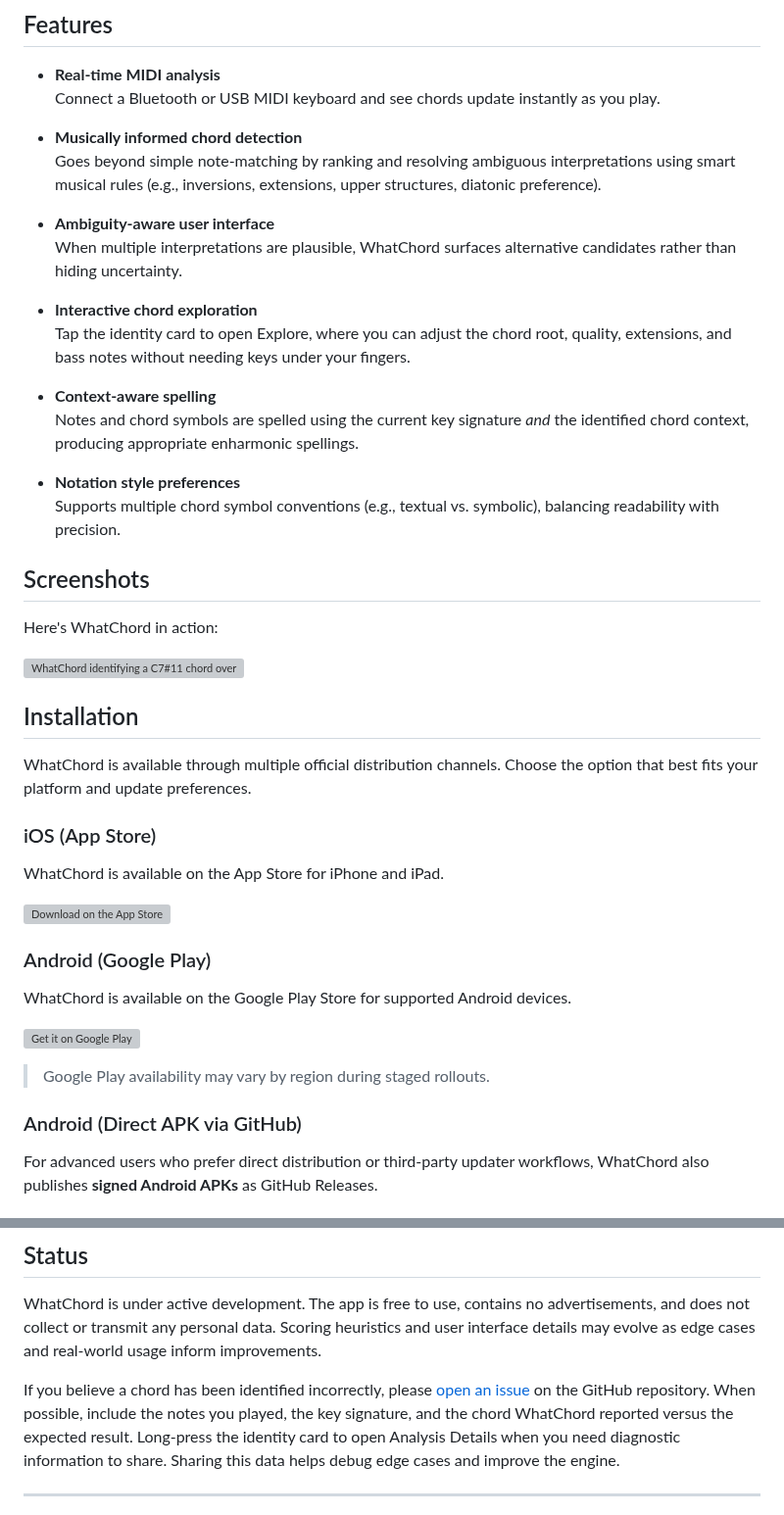
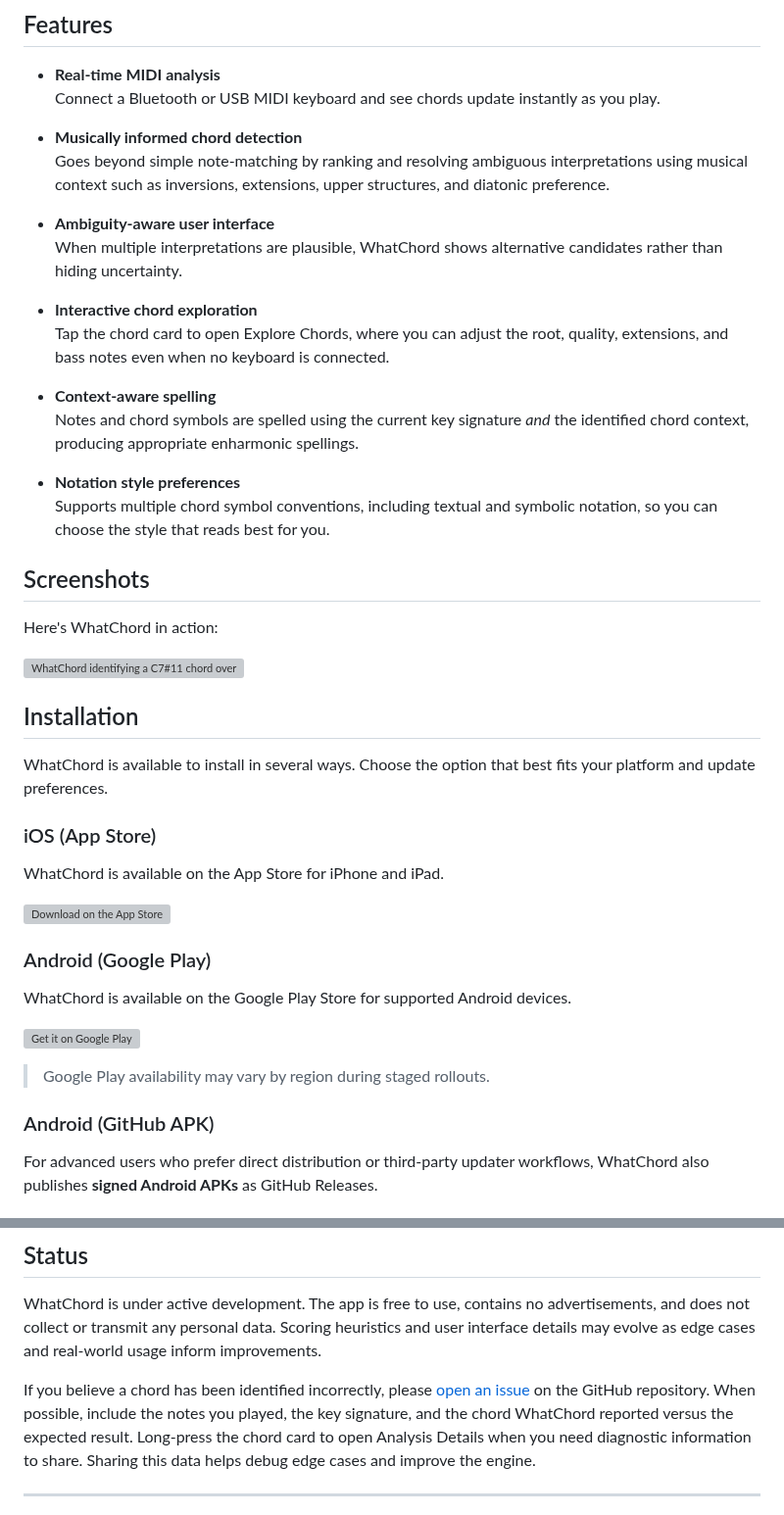
Before and after one commit to EarthmanMuons/whatchord, a Markdown page: README.md, 2 parts joined by grey strips. Shown at 98% size. Rendered like a GitHub page; grey boxes are pictures that could not be loaded.

Commit message:
Tighten up feature explanation wording

```diff
--- a/README.md
+++ b/README.md
@@ -37,24 +37,24 @@ conventional interpretations over simple note-matching.
 
 - **Musically informed chord detection**
   Goes beyond simple note-matching by ranking and resolving ambiguous
-  interpretations using smart musical rules (e.g., inversions, extensions, upper
-  structures, diatonic preference).
+  interpretations using musical context such as inversions, extensions, upper
+  structures, and diatonic preference.
 
 - **Ambiguity-aware user interface**
-  When multiple interpretations are plausible, WhatChord surfaces alternative
+  When multiple interpretations are plausible, WhatChord shows alternative
   candidates rather than hiding uncertainty.
 
 - **Interactive chord exploration**
-  Tap the identity card to open Explore, where you can adjust the chord root,
-  quality, extensions, and bass notes without needing keys under your fingers.
+  Tap the chord card to open Explore Chords, where you can adjust the root,
+  quality, extensions, and bass notes even when no keyboard is connected.
 
 - **Context-aware spelling**
   Notes and chord symbols are spelled using the current key signature _and_ the
   identified chord context, producing appropriate enharmonic spellings.
 
 - **Notation style preferences**
-  Supports multiple chord symbol conventions (e.g., textual vs. symbolic),
-  balancing readability with precision.
+  Supports multiple chord symbol conventions, including textual and symbolic
+  notation, so you can choose the style that reads best for you.
 
 ## Screenshots
 
@@ -64,8 +64,8 @@ Here's WhatChord in action:
 
 ## Installation
 
-WhatChord is available through multiple official distribution channels. Choose
-the option that best fits your platform and update preferences.
+WhatChord is available to install in several ways. Choose the option that best
+fits your platform and update preferences.
 
 ### iOS (App Store)
 
@@ -97,7 +97,7 @@ WhatChord is available on the Google Play Store for supported Android devices.
 
 > Google Play availability may vary by region during staged rollouts.
 
-### Android (Direct APK via GitHub)
+### Android (GitHub APK)
 
 For advanced users who prefer direct distribution or third-party updater
 workflows, WhatChord also publishes **signed Android APKs** as GitHub Releases.
@@ -160,7 +160,7 @@ usage inform improvements.
 If you believe a chord has been identified incorrectly, please [open an
 issue][ISSUE] on the GitHub repository. When possible, include the notes you
 played, the key signature, and the chord WhatChord reported versus the expected
-result. Long-press the identity card to open Analysis Details when you need
+result. Long-press the chord card to open Analysis Details when you need
 diagnostic information to share. Sharing this data helps debug edge cases and
 improve the engine.
 
```
